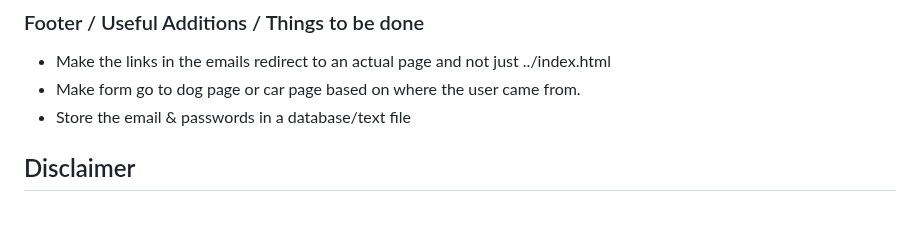
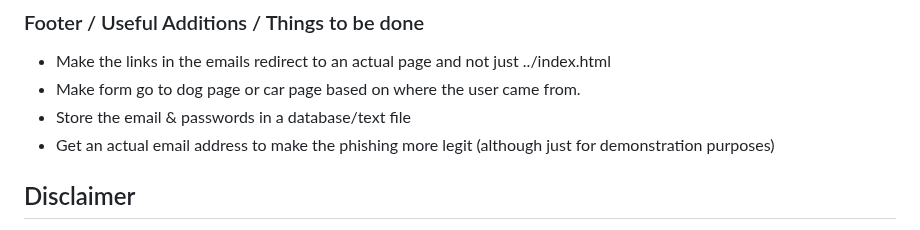
Before and after one commit to pindjouf/BXL-Cyber-Camp, a Markdown page: Phishingg/campaign/README.md, the part around the change. Drawn GitHub-style.

```diff
--- a/Phishingg/campaign/README.md
+++ b/Phishingg/campaign/README.md
@@ -65,6 +65,7 @@ A custom Amazon login page will be created to mimic the authentic Amazon login i
 - Make the links in the emails redirect to an actual page and not just ../index.html
 - Make form go to dog page or car page based on where the user came from.
 - Store the email & passwords in a database/text file
+- Get an actual email address to make the phishing more legit (although just for demonstration purposes)
 
 ## Disclaimer
 
```
